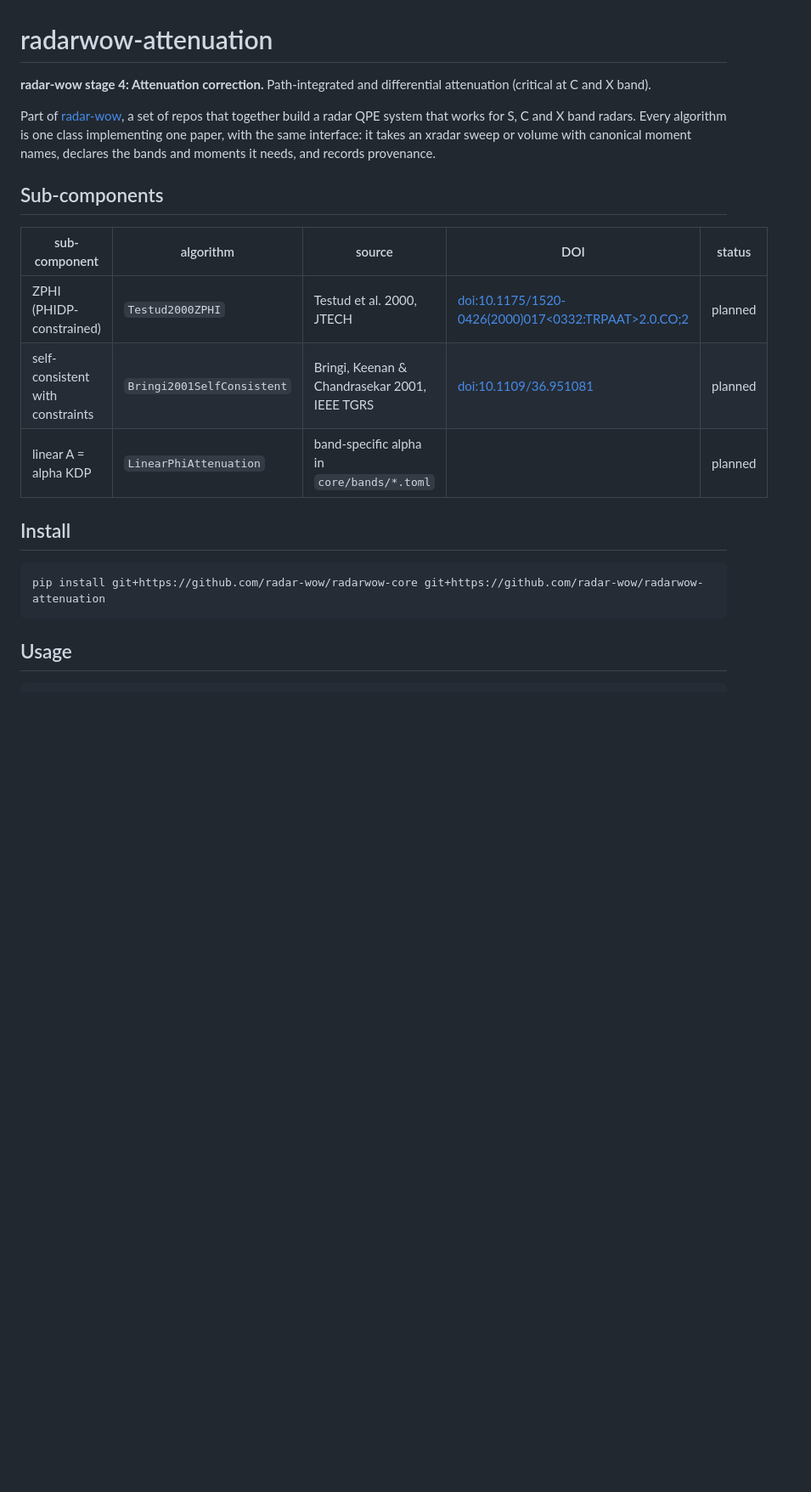
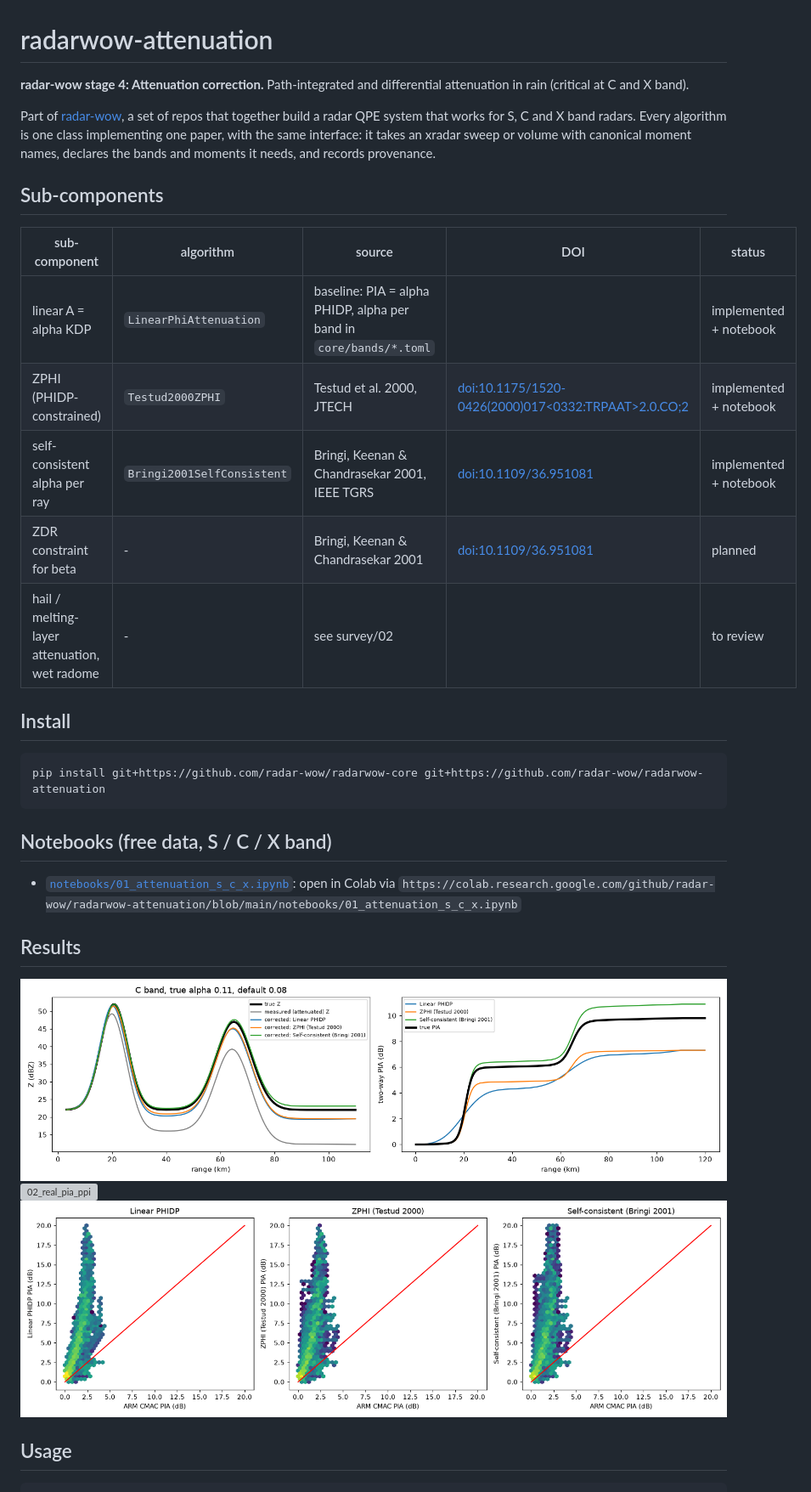
Before and after one commit to manmeet3591/radarwow-attenuation, a Markdown page: README.md, the part around the change. Shown at 85% size. Drawn GitHub-style; pictures changed too: docs/figures/01_synthetic.png (added), docs/figures/03_vs_arm.png (added); blank space fills up the shorter version; grey boxes are pictures that could not be loaded.

Commit message:
Implement linear-PHIDP, ZPHI and self-consistent attenuation correction with tests and notebook

````diff
--- a/README.md
+++ b/README.md
@@ -1,6 +1,6 @@
 # radarwow-attenuation
 
-**radar-wow stage 4: Attenuation correction.** Path-integrated and differential attenuation (critical at C and X band).
+**radar-wow stage 4: Attenuation correction.** Path-integrated and differential attenuation in rain (critical at C and X band).
 
 Part of [radar-wow](https://github.com/radar-wow), a set of repos that together build a radar QPE system that works for S, C and X band radars.
 Every algorithm is one class implementing one paper, with the same interface: it takes an xradar sweep or volume with canonical moment names, declares the bands and moments it needs, and records provenance.
@@ -9,15 +9,27 @@ Every algorithm is one class implementing one paper, with the same interface: it
 
 | sub-component | algorithm | source | DOI | status |
 |---|---|---|---|---|
-| ZPHI (PHIDP-constrained) | `Testud2000ZPHI` | Testud et al. 2000, JTECH | [doi:10.1175/1520-0426(2000)017<0332:TRPAAT>2.0.CO;2](https://doi.org/10.1175/1520-0426(2000)017<0332:TRPAAT>2.0.CO;2) | planned |
-| self-consistent with constraints | `Bringi2001SelfConsistent` | Bringi, Keenan & Chandrasekar 2001, IEEE TGRS | [doi:10.1109/36.951081](https://doi.org/10.1109/36.951081) | planned |
-| linear A = alpha KDP | `LinearPhiAttenuation` | band-specific alpha in `core/bands/*.toml` |  | planned |
+| linear A = alpha KDP | `LinearPhiAttenuation` | baseline: PIA = alpha PHIDP, alpha per band in `core/bands/*.toml` |  | implemented + notebook |
+| ZPHI (PHIDP-constrained) | `Testud2000ZPHI` | Testud et al. 2000, JTECH | [doi:10.1175/1520-0426(2000)017<0332:TRPAAT>2.0.CO;2](https://doi.org/10.1175/1520-0426(2000)017<0332:TRPAAT>2.0.CO;2) | implemented + notebook |
+| self-consistent alpha per ray | `Bringi2001SelfConsistent` | Bringi, Keenan & Chandrasekar 2001, IEEE TGRS | [doi:10.1109/36.951081](https://doi.org/10.1109/36.951081) | implemented + notebook |
+| ZDR constraint for beta | - | Bringi, Keenan & Chandrasekar 2001 | [doi:10.1109/36.951081](https://doi.org/10.1109/36.951081) | planned |
+| hail / melting-layer attenuation, wet radome | - | see survey/02 |  | to review |
 
 ## Install
 
 ```bash
 pip install git+https://github.com/radar-wow/radarwow-core git+https://github.com/radar-wow/radarwow-attenuation
 ```
+
+## Notebooks (free data, S / C / X band)
+
+- [`notebooks/01_attenuation_s_c_x.ipynb`](notebooks/01_attenuation_s_c_x.ipynb): open in Colab via `https://colab.research.google.com/github/radar-wow/radarwow-attenuation/blob/main/notebooks/01_attenuation_s_c_x.ipynb`
+
+## Results
+
+![01_synthetic](docs/figures/01_synthetic.png)
+![02_real_pia_ppi](docs/figures/02_real_pia_ppi.png)
+![03_vs_arm](docs/figures/03_vs_arm.png)
 
 ## Usage
 
````
Also changed, not shown: 10 other files.
